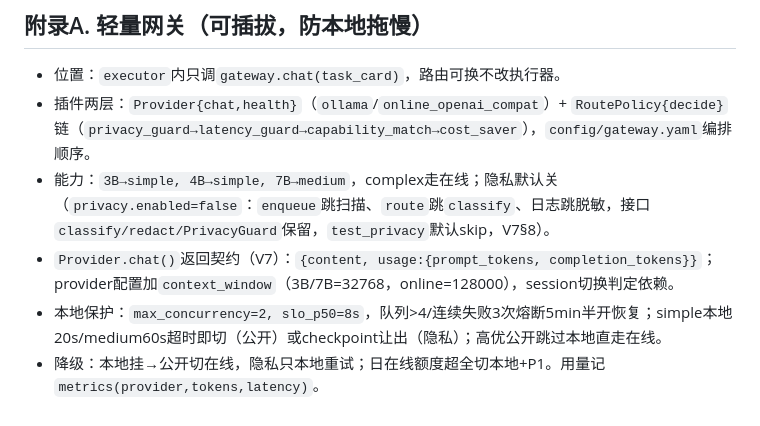
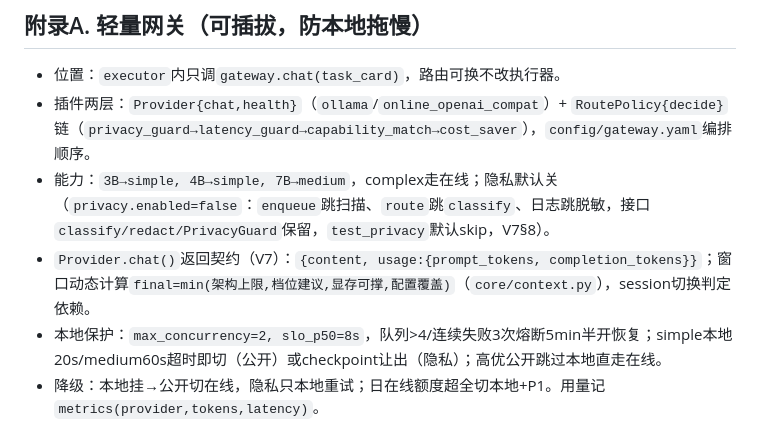
Before and after one commit to xucunyang/AutoTaskV2, a Markdown page: design/phases/Phase2-orchestrator-executor-design.md, the part around the change. Drawn GitHub-style.

Commit message:
docs: 收尾两处静态残留（附录A窗口值+S6三件套）
原因：
- Phase2附录A还写着静态窗口值（3B/7B=32768），
  与刚落地的动态final计算直接矛盾，留着会误导实现；
- V7§12 S6写三件套，与Phase0四件套契约冲突，
  全量grep确认这是最后两处，修完零残留。

```diff
--- a/design/phases/Phase2-orchestrator-executor-design.md
+++ b/design/phases/Phase2-orchestrator-executor-design.md
@@ -188,7 +188,7 @@ def chat_with_yield_check(card, ...):
 - 位置：`executor`内只调`gateway.chat(task_card)`，路由可换不改执行器。
 - 插件两层：`Provider{chat,health}`（`ollama`/`online_openai_compat`）+ `RoutePolicy{decide}`链（`privacy_guard→latency_guard→capability_match→cost_saver`），`config/gateway.yaml`编排顺序。
 - 能力：`3B→simple, 4B→simple, 7B→medium`，complex走在线；隐私默认关（`privacy.enabled=false`：`enqueue`跳扫描、`route`跳`classify`、日志跳脱敏，接口`classify/redact/PrivacyGuard`保留，`test_privacy`默认skip，V7§8）。
-- `Provider.chat()`返回契约（V7）：`{content, usage:{prompt_tokens, completion_tokens}}`；provider配置加`context_window`（3B/7B=32768，online=128000），session切换判定依赖。
+- `Provider.chat()`返回契约（V7）：`{content, usage:{prompt_tokens, completion_tokens}}`；窗口动态计算`final=min(架构上限,档位建议,显存可撑,配置覆盖)`（`core/context.py`），session切换判定依赖。
 - 本地保护：`max_concurrency=2, slo_p50=8s`，队列>4/连续失败3次熔断5min半开恢复；simple本地20s/medium60s超时即切（公开）或checkpoint让出（隐私）；高优公开跳过本地直走在线。
 - 降级：本地挂→公开切在线，隐私只本地重试；日在线额度超全切本地+P1。用量记`metrics(provider,tokens,latency)`。
 - DoD：公开simple 80%本地、隐私100%本地可审计、kill ollama公开自动切在线。
```
Also changed, not shown: design/plans/IMPLEMENTATION_PLAN_V7.md (+1 -1 lines).
